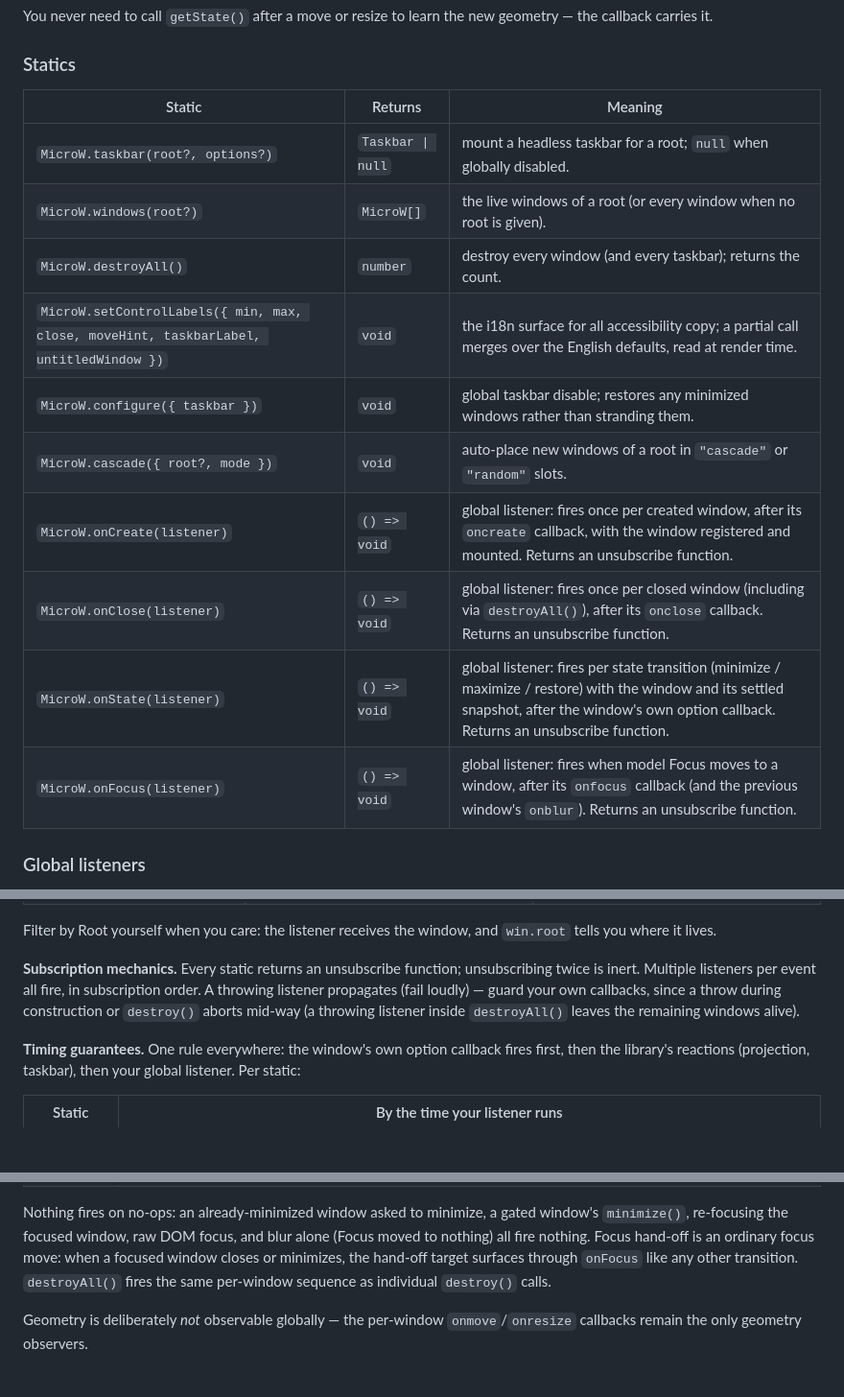
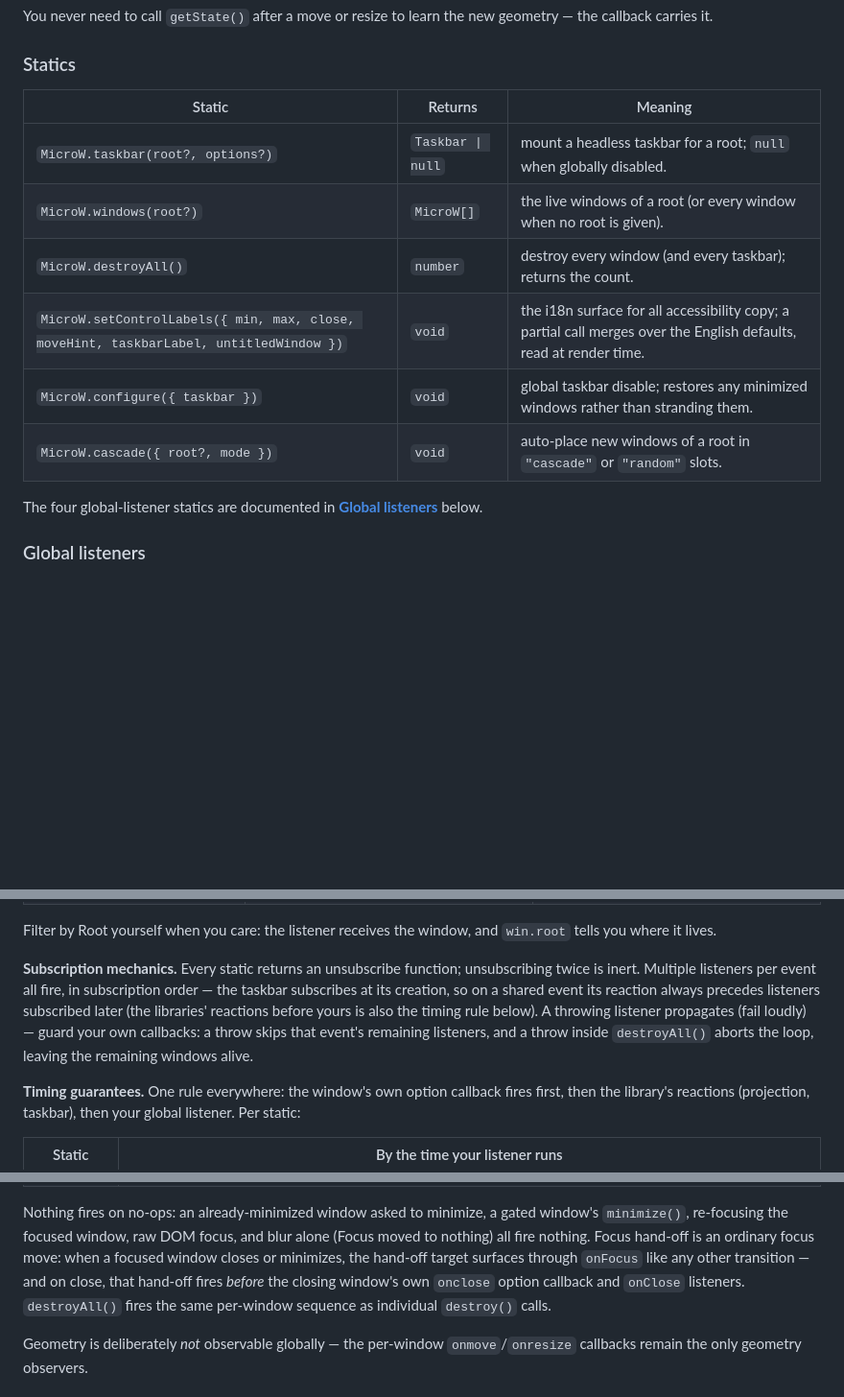
Before and after one commit to jennymaeleidig/microw, a Markdown page: docs/reference.md, 3 parts joined by grey strips. Shown at 96% size. GitHub-like rendering; blank space fills up the shorter version.

Commit message:
docs: review fixes for the Global listeners section (ticket 04)
Both reviewers converged on the same two timing facts missing: the
taskbar subscribes at its creation (anchoring its position in the
subscription order) and the close-time interleaving (the focus hand-off
fires before the closing window's onclose). Also tightened the throw
semantics — a throw skips that event's remaining listeners; only a throw
inside destroyAll() aborts the loop — and collapsed the duplicated
statics rows into a pointer.

```diff
--- a/docs/reference.md
+++ b/docs/reference.md
@@ -528,18 +528,17 @@ geometry — the callback carries it.
 
 ### Statics
 
-| Static                                                                                 | Returns           | Meaning                                                                                                                                                                                        |
-| -------------------------------------------------------------------------------------- | ----------------- | ---------------------------------------------------------------------------------------------------------------------------------------------------------------------------------------------- |
-| `MicroW.taskbar(root?, options?)`                                                      | `Taskbar \| null` | mount a headless taskbar for a root; `null` when globally disabled.                                                                                                                            |
-| `MicroW.windows(root?)`                                                                | `MicroW[]`        | the live windows of a root (or every window when no root is given).                                                                                                                            |
-| `MicroW.destroyAll()`                                                                  | `number`          | destroy every window (and every taskbar); returns the count.                                                                                                                                   |
-| `MicroW.setControlLabels({ min, max, close, moveHint, taskbarLabel, untitledWindow })` | `void`            | the i18n surface for all accessibility copy; a partial call merges over the English defaults, read at render time.                                                                             |
-| `MicroW.configure({ taskbar })`                                                        | `void`            | global taskbar disable; restores any minimized windows rather than stranding them.                                                                                                             |
-| `MicroW.cascade({ root?, mode })`                                                      | `void`            | auto-place new windows of a root in `"cascade"` or `"random"` slots.                                                                                                                           |
-| `MicroW.onCreate(listener)`                                                            | `() => void`      | global listener: fires once per created window, after its `oncreate` callback, with the window registered and mounted. Returns an unsubscribe function.                                        |
-| `MicroW.onClose(listener)`                                                             | `() => void`      | global listener: fires once per closed window (including via `destroyAll()`), after its `onclose` callback. Returns an unsubscribe function.                                                   |
-| `MicroW.onState(listener)`                                                             | `() => void`      | global listener: fires per state transition (minimize / maximize / restore) with the window and its settled snapshot, after the window's own option callback. Returns an unsubscribe function. |
-| `MicroW.onFocus(listener)`                                                             | `() => void`      | global listener: fires when model Focus moves to a window, after its `onfocus` callback (and the previous window's `onblur`). Returns an unsubscribe function.                                 |
+| Static                                                                                 | Returns           | Meaning                                                                                                            |
+| -------------------------------------------------------------------------------------- | ----------------- | ------------------------------------------------------------------------------------------------------------------ |
+| `MicroW.taskbar(root?, options?)`                                                      | `Taskbar \| null` | mount a headless taskbar for a root; `null` when globally disabled.                                                |
+| `MicroW.windows(root?)`                                                                | `MicroW[]`        | the live windows of a root (or every window when no root is given).                                                |
+| `MicroW.destroyAll()`                                                                  | `number`          | destroy every window (and every taskbar); returns the count.                                                       |
+| `MicroW.setControlLabels({ min, max, close, moveHint, taskbarLabel, untitledWindow })` | `void`            | the i18n surface for all accessibility copy; a partial call merges over the English defaults, read at render time. |
+| `MicroW.configure({ taskbar })`                                                        | `void`            | global taskbar disable; restores any minimized windows rather than stranding them.                                 |
+| `MicroW.cascade({ root?, mode })`                                                      | `void`            | auto-place new windows of a root in `"cascade"` or `"random"` slots.                                               |
+
+The four global-listener statics are documented in
+[**Global listeners**](#global-listeners) below.
 
 ### Global listeners
 
@@ -559,10 +558,12 @@ and `win.root` tells you where it lives.
 
 **Subscription mechanics.** Every static returns an unsubscribe function;
 unsubscribing twice is inert. Multiple listeners per event all fire, in
-subscription order. A throwing listener propagates (fail loudly) — guard
-your own callbacks, since a throw during construction or `destroy()`
-aborts mid-way (a throwing listener inside `destroyAll()` leaves the
-remaining windows alive).
+subscription order — the taskbar subscribes at its creation, so on a
+shared event its reaction always precedes listeners subscribed later
+(the libraries' reactions before yours is also the timing rule below). A
+throwing listener propagates (fail loudly) — guard your own callbacks: a
+throw skips that event's remaining listeners, and a throw inside
+`destroyAll()` aborts the loop, leaving the remaining windows alive.
 
 **Timing guarantees.** One rule everywhere: the window's own option
 callback fires first, then the library's reactions (projection, taskbar),
@@ -580,7 +581,9 @@ gated window's `minimize()`, re-focusing the focused window, raw DOM
 focus, and blur alone (Focus moved to nothing) all fire nothing.
 Focus hand-off is an ordinary focus move: when a focused window closes or
 minimizes, the hand-off target surfaces through `onFocus` like any other
-transition. `destroyAll()` fires the same per-window sequence as
+transition — and on close, that hand-off fires _before_ the closing
+window's own `onclose` option callback and `onClose` listeners.
+`destroyAll()` fires the same per-window sequence as
 individual `destroy()` calls.
 
 Geometry is deliberately _not_ observable globally — the per-window
```
Also changed, not shown: 1 other file.
